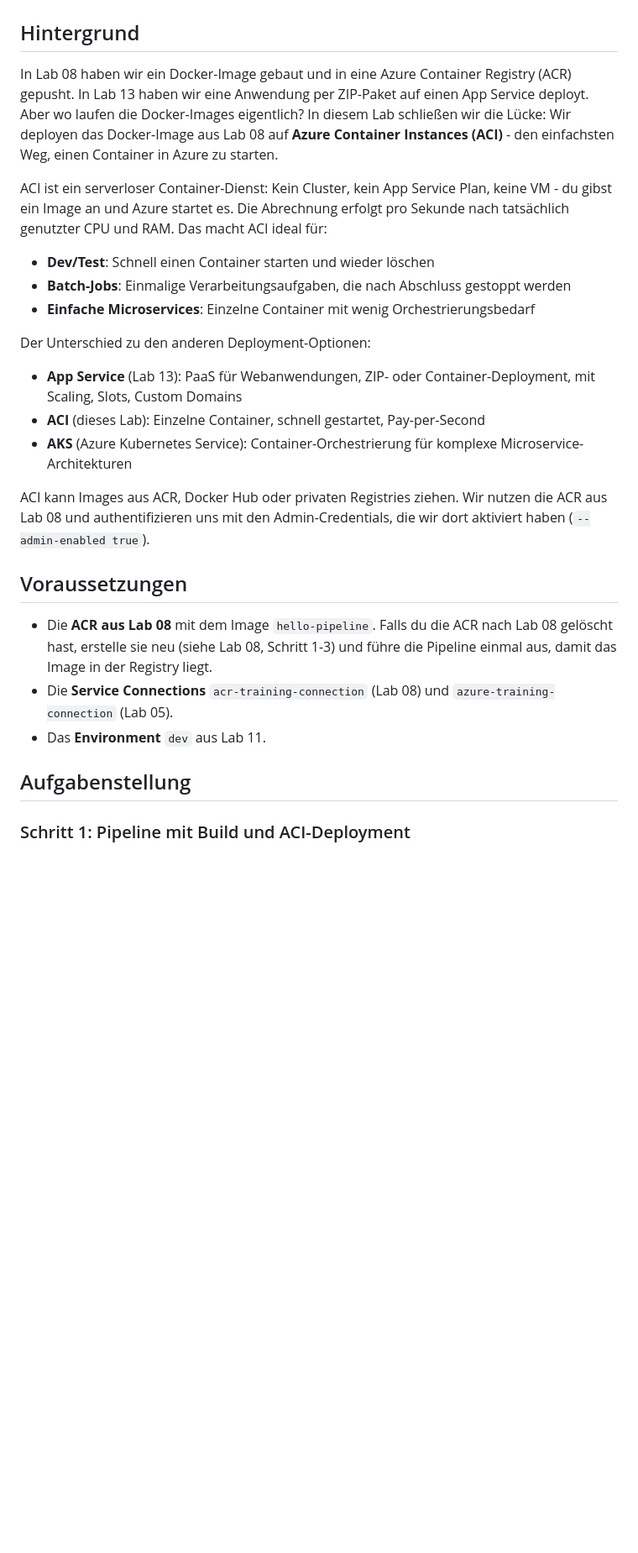
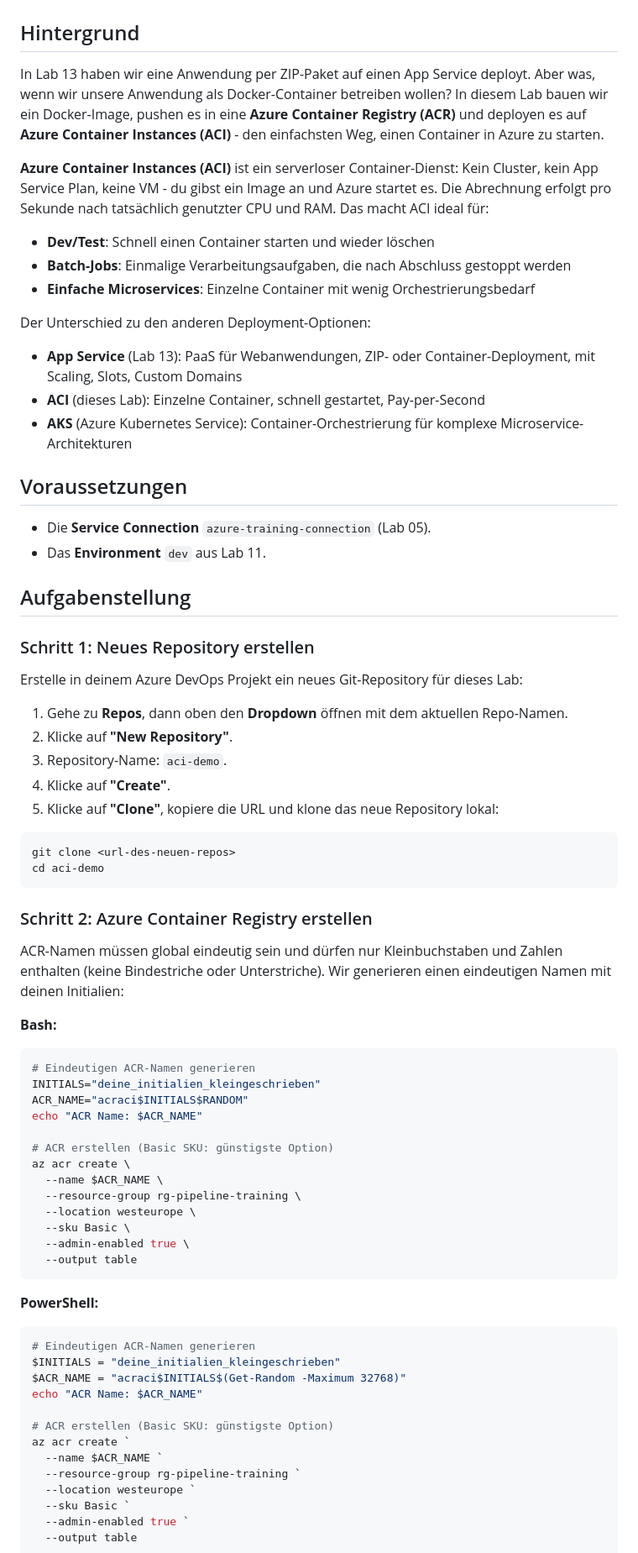
Before and after one commit to it-erben/training-azure-pipelines, a Markdown page: labs/lab-13b-container-instances/README.md, the part around one of its changes. Shown at 84% size. GitHub-like rendering; blank space fills up the shorter version.

````diff
--- a/labs/lab-13b-container-instances/README.md
+++ b/labs/lab-13b-container-instances/README.md
@@ -2,16 +2,16 @@
 
 ## Hintergrund
 
-In Lab 08 haben wir ein Docker-Image gebaut und in eine Azure Container Registry
-(ACR) gepusht. In Lab 13 haben wir eine Anwendung per ZIP-Paket auf einen App
-Service deployt. Aber wo laufen die Docker-Images eigentlich? In diesem Lab
-schließen wir die Lücke: Wir deployen das Docker-Image aus Lab 08 auf **Azure
-Container Instances (ACI)** - den einfachsten Weg, einen Container in Azure zu
-starten.
+In Lab 13 haben wir eine Anwendung per ZIP-Paket auf einen App Service deployt.
+Aber was, wenn wir unsere Anwendung als Docker-Container betreiben wollen? In
+diesem Lab bauen wir ein Docker-Image, pushen es in eine **Azure Container
+Registry (ACR)** und deployen es auf **Azure Container Instances (ACI)** - den
+einfachsten Weg, einen Container in Azure zu starten.
 
-ACI ist ein serverloser Container-Dienst: Kein Cluster, kein App Service Plan,
-keine VM - du gibst ein Image an und Azure startet es. Die Abrechnung erfolgt
-pro Sekunde nach tatsächlich genutzter CPU und RAM. Das macht ACI ideal für:
+**Azure Container Instances (ACI)** ist ein serverloser Container-Dienst: Kein
+Cluster, kein App Service Plan, keine VM - du gibst ein Image an und Azure
+startet es. Die Abrechnung erfolgt pro Sekunde nach tatsächlich genutzter CPU
+und RAM. Das macht ACI ideal für:
 
 - **Dev/Test**: Schnell einen Container starten und wieder löschen
 - **Batch-Jobs**: Einmalige Verarbeitungsaufgaben, die nach Abschluss gestoppt
@@ -26,19 +26,68 @@ Der Unterschied zu den anderen Deployment-Optionen:
 - **AKS** (Azure Kubernetes Service): Container-Orchestrierung für komplexe
   Microservice-Architekturen
 
-ACI kann Images aus ACR, Docker Hub oder privaten Registries ziehen. Wir nutzen
-die ACR aus Lab 08 und authentifizieren uns mit den Admin-Credentials, die wir
-dort aktiviert haben (`--admin-enabled true`).
-
 ## Voraussetzungen
 
-- Die **ACR aus Lab 08** mit dem Image `hello-pipeline`. Falls du die ACR nach
-  Lab 08 gelöscht hast, erstelle sie neu (siehe Lab 08, Schritt 1-3) und führe
-  die Pipeline einmal aus, damit das Image in der Registry liegt.
-- Die **Service Connections** `acr-training-connection` (Lab 08) und
-  `azure-training-connection` (Lab 05).
+- Die **Service Connection** `azure-training-connection` (Lab 05).
 - Das **Environment** `dev` aus Lab 11.
 
 ## Aufgabenstellung
 
-### Schritt 1: Pipeline mit Build und ACI-Deployment
+### Schritt 1: Neues Repository erstellen
+
+Erstelle in deinem Azure DevOps Projekt ein neues Git-Repository für dieses Lab:
+
+1. Gehe zu **Repos**, dann oben den **Dropdown** öffnen mit dem aktuellen
+   Repo-Namen.
+2. Klicke auf **"New Repository"**.
+3. Repository-Name: `aci-demo`.
+4. Klicke auf **"Create"**.
+5. Klicke auf **"Clone"**, kopiere die URL und klone das neue Repository lokal:
+
+```bash
+git clone <url-des-neuen-repos>
+cd aci-demo
+```
+
+### Schritt 2: Azure Container Registry erstellen
+
+ACR-Namen müssen global eindeutig sein und dürfen nur Kleinbuchstaben und
+Zahlen enthalten (keine Bindestriche oder Unterstriche). Wir generieren einen
+eindeutigen Namen mit deinen Initialien:
+
+**Bash:**
+
+```bash
+# Eindeutigen ACR-Namen generieren
+INITIALS="deine_initialien_kleingeschrieben"
+ACR_NAME="acraci$INITIALS$RANDOM"
+echo "ACR Name: $ACR_NAME"
+
+# ACR erstellen (Basic SKU: günstigste Option)
+az acr create \
+  --name $ACR_NAME \
+  --resource-group rg-pipeline-training \
+  --location westeurope \
+  --sku Basic \
+  --admin-enabled true \
+  --output table
+```
+
+**PowerShell:**
+
+```powershell
+# Eindeutigen ACR-Namen generieren
+$INITIALS = "deine_initialien_kleingeschrieben"
+$ACR_NAME = "acraci$INITIALS$(Get-Random -Maximum 32768)"
+echo "ACR Name: $ACR_NAME"
+
+# ACR erstellen (Basic SKU: günstigste Option)
+az acr create `
+  --name $ACR_NAME `
+  --resource-group rg-pipeline-training `
+  --location westeurope `
+  --sku Basic `
+  --admin-enabled true `
+  --output table
+```
+
````
Also changed, not shown: other parts of labs/lab-13b-container-instances/README.md (+128 -113 lines).
